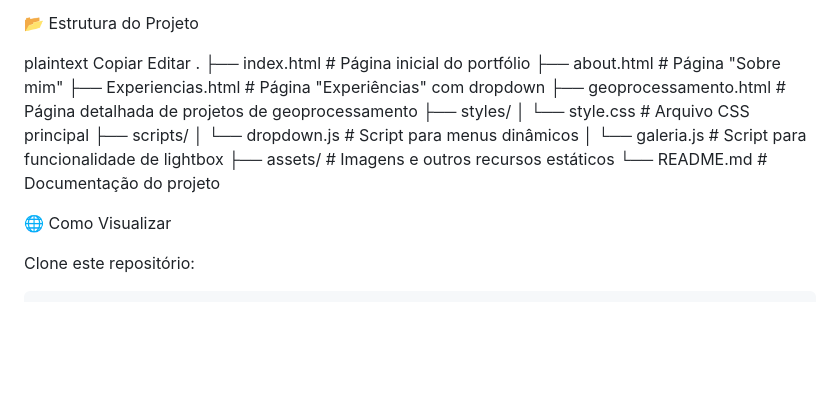
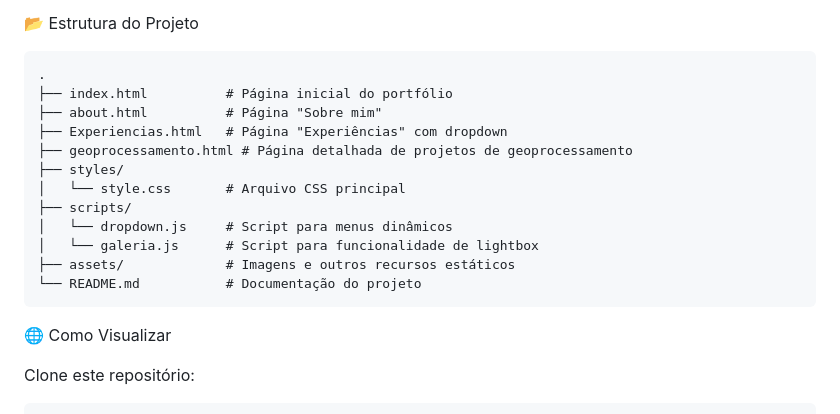
Before and after one commit to Ewerton-Florestal/porftolioflorestal, a Markdown page: README.md, the part around the change. GitHub-like rendering; blank space fills up the shorter version.

````diff
--- a/README.md
+++ b/README.md
@@ -30,9 +30,7 @@ O portfólio é uma vitrine interativa, com funcionalidades modernas e responsiv
 
 📂 Estrutura do Projeto
 
-plaintext
-Copiar
-Editar
+```plaintext
 .
 ├── index.html          # Página inicial do portfólio
 ├── about.html          # Página "Sobre mim"
@@ -45,6 +43,7 @@ Editar
 │   └── galeria.js      # Script para funcionalidade de lightbox
 ├── assets/             # Imagens e outros recursos estáticos
 └── README.md           # Documentação do projeto
+```
 
 🌐 Como Visualizar
 
````
